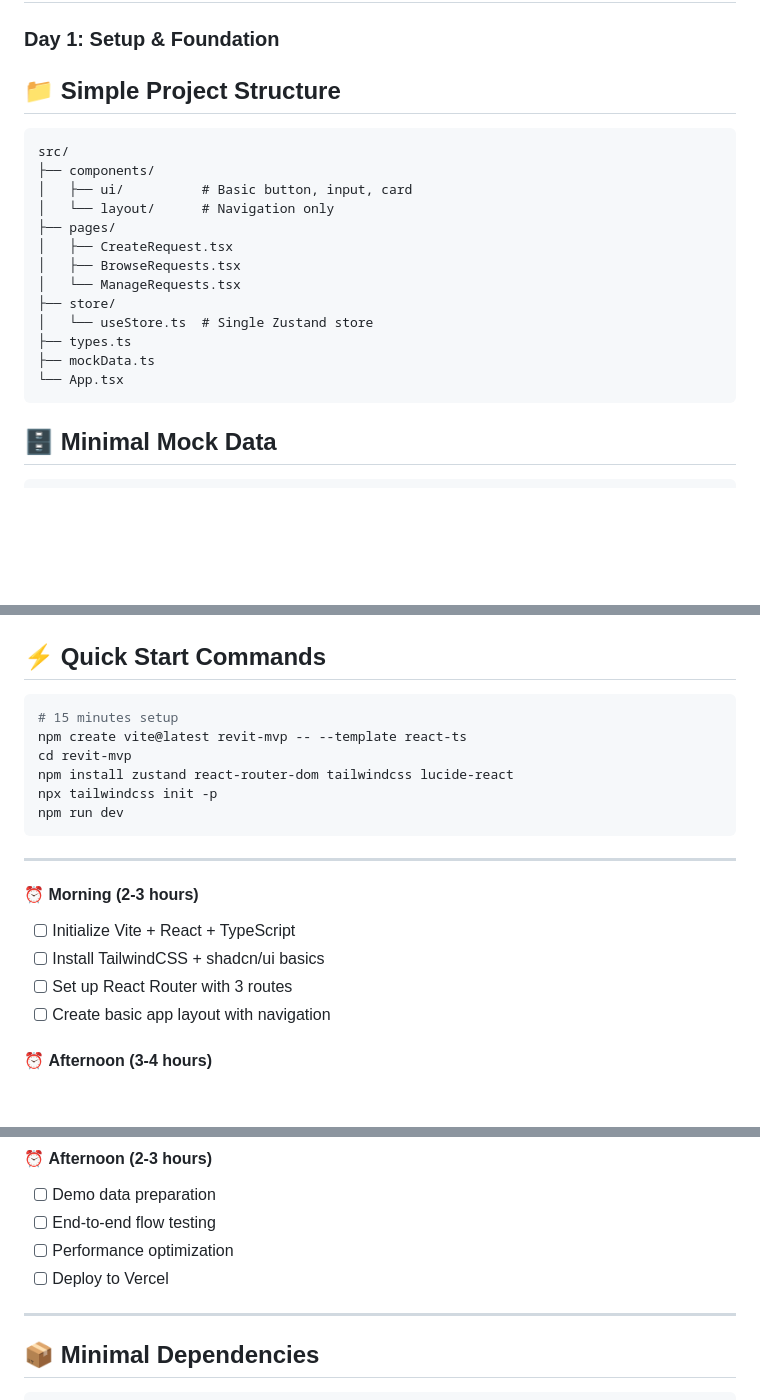
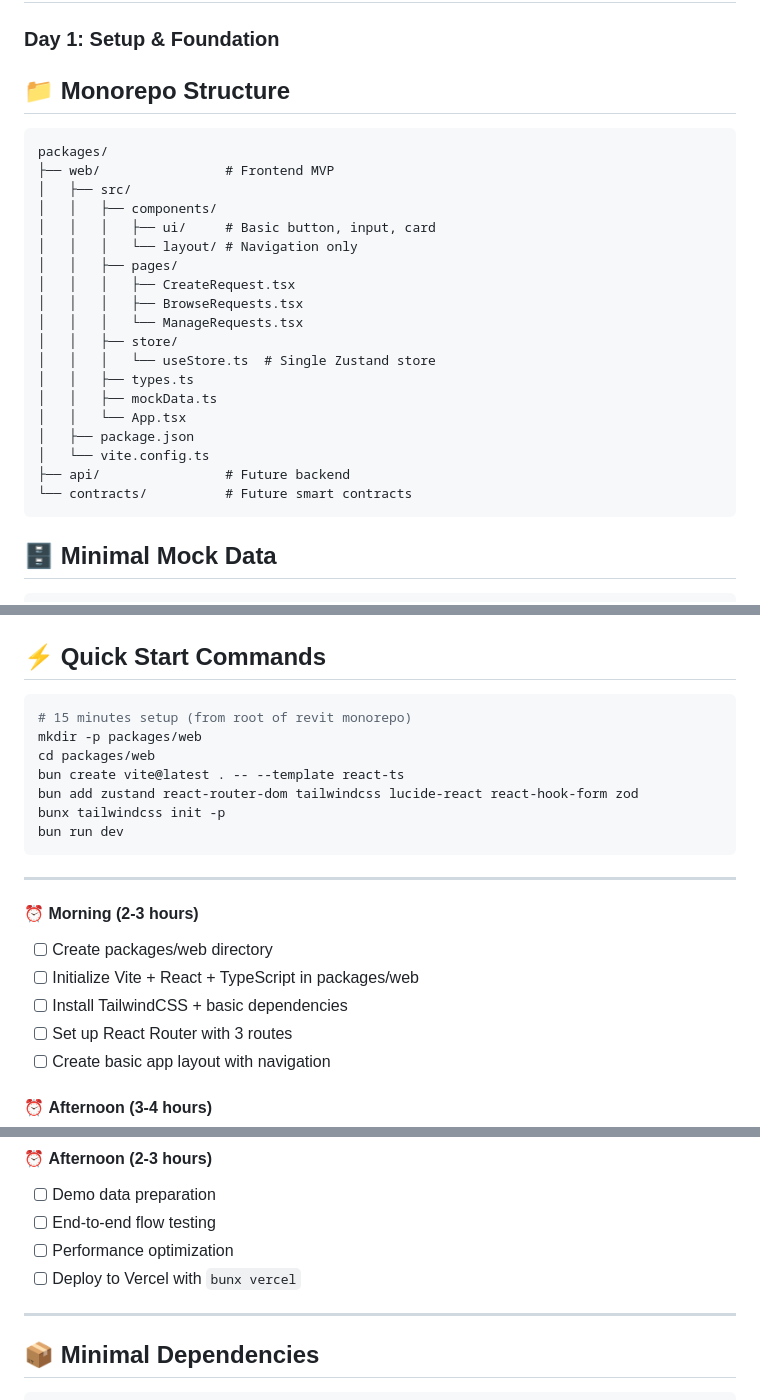
Before and after one commit to sidrisov/revit, a Markdown page: docs/mvp_implementation_plan.md, 3 parts joined by grey strips. Drawn GitHub-style; blank space fills up the shorter version.

````diff
--- a/docs/mvp_implementation_plan.md
+++ b/docs/mvp_implementation_plan.md
@@ -35,22 +35,28 @@
 
 ### **Day 1: Setup & Foundation**
 
-## 📁 **Simple Project Structure**
+## 📁 **Monorepo Structure**
 
 ```
-src/
-├── components/
-│   ├── ui/          # Basic button, input, card
-│   └── layout/      # Navigation only
-├── pages/
-│   ├── CreateRequest.tsx
-│   ├── BrowseRequests.tsx
-│   └── ManageRequests.tsx
-├── store/
-│   └── useStore.ts  # Single Zustand store
-├── types.ts
-├── mockData.ts
-└── App.tsx
+packages/
+├── web/                # Frontend MVP
+│   ├── src/
+│   │   ├── components/
+│   │   │   ├── ui/     # Basic button, input, card
+│   │   │   └── layout/ # Navigation only
+│   │   ├── pages/
+│   │   │   ├── CreateRequest.tsx
+│   │   │   ├── BrowseRequests.tsx
+│   │   │   └── ManageRequests.tsx
+│   │   ├── store/
+│   │   │   └── useStore.ts  # Single Zustand store
+│   │   ├── types.ts
+│   │   ├── mockData.ts
+│   │   └── App.tsx
+│   ├── package.json
+│   └── vite.config.ts
+├── api/                # Future backend
+└── contracts/          # Future smart contracts
 ```
 
 ## 🗄️ **Minimal Mock Data**
@@ -80,19 +86,21 @@ interface Response {
 ## ⚡ **Quick Start Commands**
 
 ```bash
-# 15 minutes setup
-npm create vite@latest revit-mvp -- --template react-ts
-cd revit-mvp
-npm install zustand react-router-dom tailwindcss lucide-react
-npx tailwindcss init -p
-npm run dev
+# 15 minutes setup (from root of revit monorepo)
+mkdir -p packages/web
+cd packages/web
+bun create vite@latest . -- --template react-ts
+bun add zustand react-router-dom tailwindcss lucide-react react-hook-form zod
+bunx tailwindcss init -p
+bun run dev
 ```
 
 ---
 
 #### ⏰ **Morning (2-3 hours)**
-- [ ] Initialize Vite + React + TypeScript
-- [ ] Install TailwindCSS + shadcn/ui basics
+- [ ] Create packages/web directory
+- [ ] Initialize Vite + React + TypeScript in packages/web
+- [ ] Install TailwindCSS + basic dependencies
 - [ ] Set up React Router with 3 routes
 - [ ] Create basic app layout with navigation
 
@@ -156,7 +164,7 @@ npm run dev
 - [ ] Demo data preparation
 - [ ] End-to-end flow testing
 - [ ] Performance optimization
-- [ ] Deploy to Vercel
+- [ ] Deploy to Vercel with `bunx vercel`
 
 ---
 
````
Also changed, not shown: docs/technical_requirements.md (+24 -18 lines).
